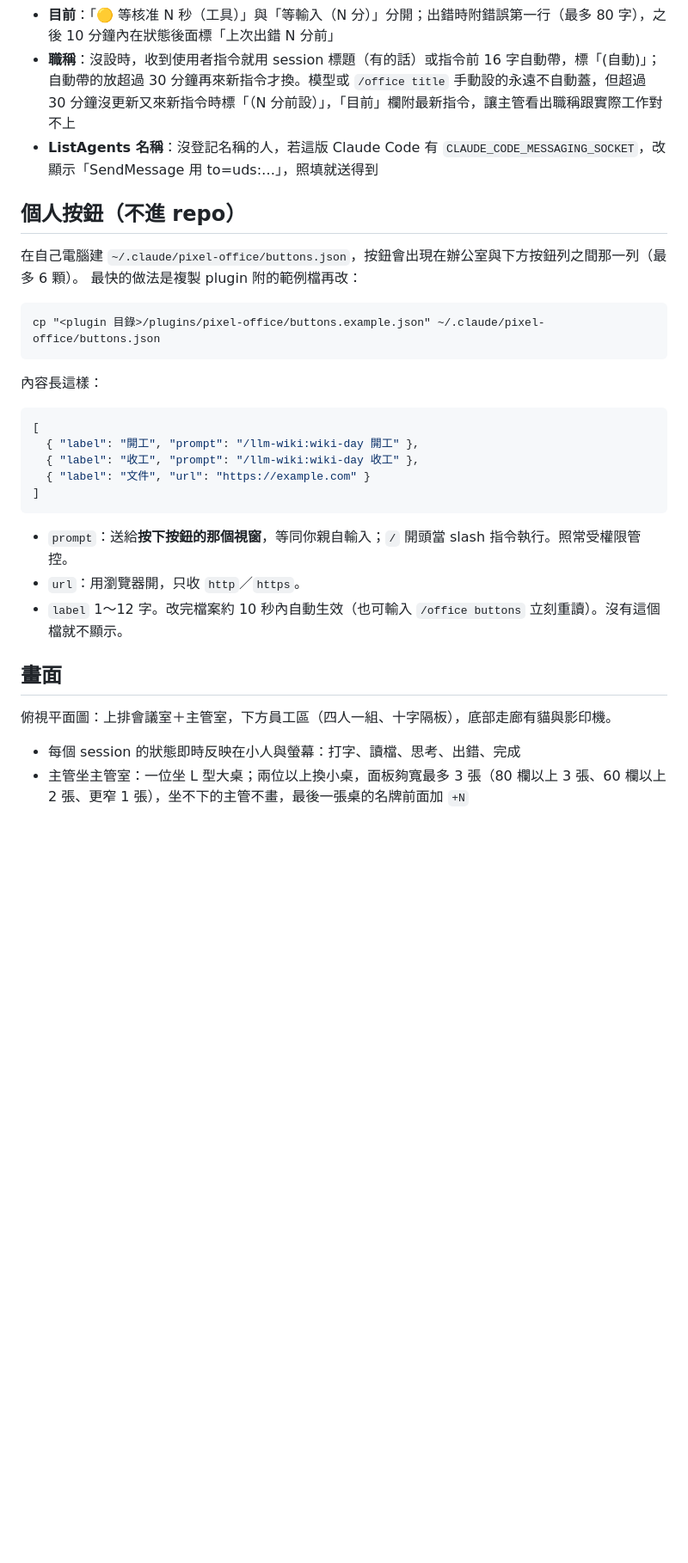
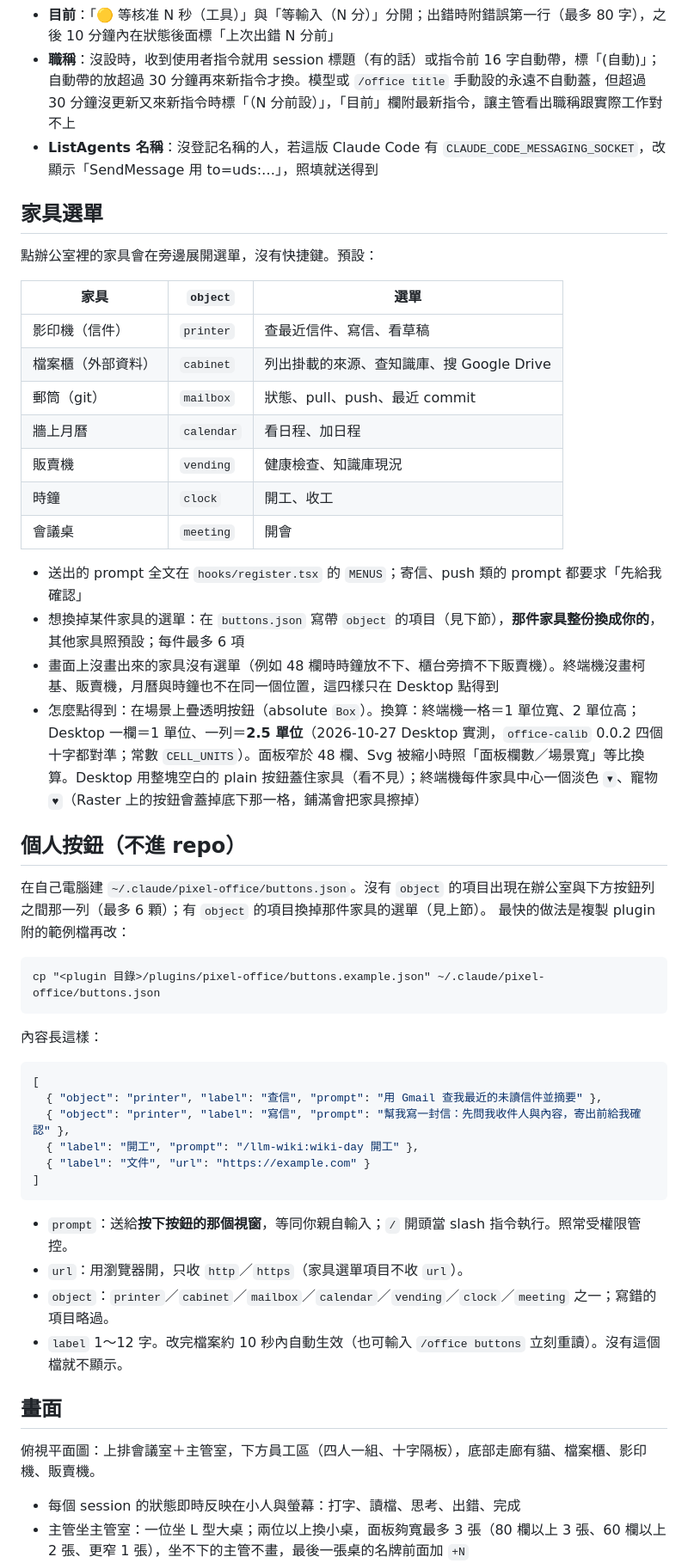
Before and after one commit to Q00jkf/pixel-office, a Markdown page: README.md, the part around one of its changes. Shown at 86% size. Drawn GitHub-style; blank space fills up the shorter version.

````diff
--- a/README.md
+++ b/README.md
@@ -44,9 +47,28 @@ llm-wiki marketplace 裡的**選裝** plugin，不裝不影響 llm-wiki。
 - **職稱**：沒設時，收到使用者指令就用 session 標題（有的話）或指令前 16 字自動帶，標「(自動)」；自動帶的放超過 30 分鐘再來新指令才換。模型或 `/office title` 手動設的永遠不自動蓋，但超過 30 分鐘沒更新又來新指令時標「（N 分前設）」，「目前」欄附最新指令，讓主管看出職稱跟實際工作對不上
 - **ListAgents 名稱**：沒登記名稱的人，若這版 Claude Code 有 `CLAUDE_CODE_MESSAGING_SOCKET`，改顯示「SendMessage 用 to=uds:…」，照填就送得到
 
+## 家具選單
+
+點辦公室裡的家具會在旁邊展開選單，沒有快捷鍵。預設：
+
+| 家具 | `object` | 選單 |
+|---|---|---|
+| 影印機（信件） | `printer` | 查最近信件、寫信、看草稿 |
+| 檔案櫃（外部資料） | `cabinet` | 列出掛載的來源、查知識庫、搜 Google Drive |
+| 郵筒（git） | `mailbox` | 狀態、pull、push、最近 commit |
+| 牆上月曆 | `calendar` | 看日程、加日程 |
+| 販賣機 | `vending` | 健康檢查、知識庫現況 |
+| 時鐘 | `clock` | 開工、收工 |
+| 會議桌 | `meeting` | 開會 |
+
+- 送出的 prompt 全文在 `hooks/register.tsx` 的 `MENUS`；寄信、push 類的 prompt 都要求「先給我確認」
+- 想換掉某件家具的選單：在 `buttons.json` 寫帶 `object` 的項目（見下節），**那件家具整份換成你的**，其他家具照預設；每件最多 6 項
+- 畫面上沒畫出來的家具沒有選單（例如 48 欄時時鐘放不下、櫃台旁擠不下販賣機）。終端機沒畫柯基、販賣機，月曆與時鐘也不在同一個位置，這四樣只在 Desktop 點得到
+- 怎麼點得到：在場景上疊透明按鈕（absolute `Box`）。換算：終端機一格＝1 單位寬、2 單位高；Desktop 一欄＝1 單位、一列＝**2.5 單位**（2026-10-27 Desktop 實測，`office-calib` 0.0.2 四個十字都對準；常數 `CELL_UNITS`）。面板窄於 48 欄、Svg 被縮小時照「面板欄數／場景寬」等比換算。Desktop 用整塊空白的 plain 按鈕蓋住家具（看不見）；終端機每件家具中心一個淡色 `▾`、寵物 `♥`（Raster 上的按鈕會蓋掉底下那一格，鋪滿會把家具擦掉）
+
 ## 個人按鈕（不進 repo）
 
-在自己電腦建 `~/.claude/pixel-office/buttons.json`，按鈕會出現在辦公室與下方按鈕列之間那一列（最多 6 顆）。
+在自己電腦建 `~/.claude/pixel-office/buttons.json`。沒有 `object` 的項目出現在辦公室與下方按鈕列之間那一列（最多 6 顆）；有 `object` 的項目換掉那件家具的選單（見上節）。
 最快的做法是複製 plugin 附的範例檔再改：
 
 ```
@@ -57,19 +79,21 @@ cp "<plugin 目錄>/plugins/pixel-office/buttons.example.json" ~/.claude/pixel-o
 
 ```json
 [
+  { "object": "printer", "label": "查信", "prompt": "用 Gmail 查我最近的未讀信件並摘要" },
+  { "object": "printer", "label": "寫信", "prompt": "幫我寫一封信：先問我收件人與內容，寄出前給我確認" },
   { "label": "開工", "prompt": "/llm-wiki:wiki-day 開工" },
-  { "label": "收工", "prompt": "/llm-wiki:wiki-day 收工" },
   { "label": "文件", "url": "https://example.com" }
 ]
 ```
 
 - `prompt`：送給**按下按鈕的那個視窗**，等同你親自輸入；`/` 開頭當 slash 指令執行。照常受權限管控。
-- `url`：用瀏覽器開，只收 `http`／`https`。
+- `url`：用瀏覽器開，只收 `http`／`https`（家具選單項目不收 `url`）。
+- `object`：`printer`／`cabinet`／`mailbox`／`calendar`／`vending`／`clock`／`meeting` 之一；寫錯的項目略過。
 - `label` 1～12 字。改完檔案約 10 秒內自動生效（也可輸入 `/office buttons` 立刻重讀）。沒有這個檔就不顯示。
 
 ## 畫面
 
-俯視平面圖：上排會議室＋主管室，下方員工區（四人一組、十字隔板），底部走廊有貓與影印機。
+俯視平面圖：上排會議室＋主管室，下方員工區（四人一組、十字隔板），底部走廊有貓、檔案櫃、影印機、販賣機。
 
 - 每個 session 的狀態即時反映在小人與螢幕：打字、讀檔、思考、出錯、完成
 - 主管坐主管室：一位坐 L 型大桌；兩位以上換小桌，面板夠寬最多 3 張（80 欄以上 3 張、60 欄以上 2 張、更窄 1 張），坐不下的主管不畫，最後一張桌的名牌前面加 `+N`
````
Also changed, not shown: other parts of README.md (+5 -2 lines), assets/office-sheet.png, 9 other files.
